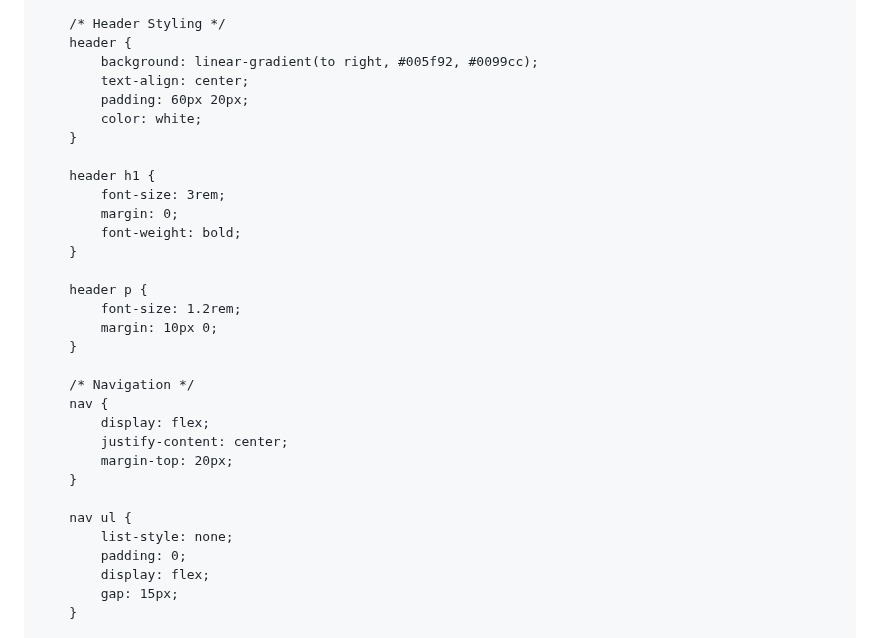
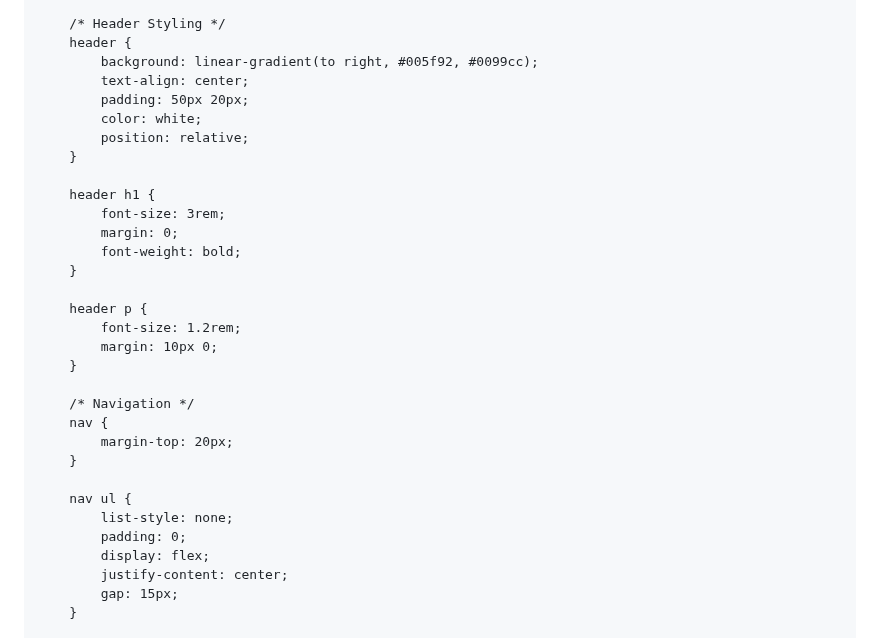
Before and after one commit to ArditKoka/ArditKoka.github.io, a Markdown page: README.md, the part around one of its changes. GitHub-like rendering.

```diff
--- a/README.md
+++ b/README.md
@@ -25,8 +25,9 @@
         header {
             background: linear-gradient(to right, #005f92, #0099cc);
             text-align: center;
-            padding: 60px 20px;
+            padding: 50px 20px;
             color: white;
+            position: relative;
         }
 
         header h1 {
@@ -42,8 +43,6 @@
 
         /* Navigation */
         nav {
-            display: flex;
-            justify-content: center;
             margin-top: 20px;
         }
 
@@ -51,6 +50,7 @@
             list-style: none;
             padding: 0;
             display: flex;
+            justify-content: center;
             gap: 15px;
         }
 
```
Also changed, not shown: other parts of README.md (+11 -12 lines).
